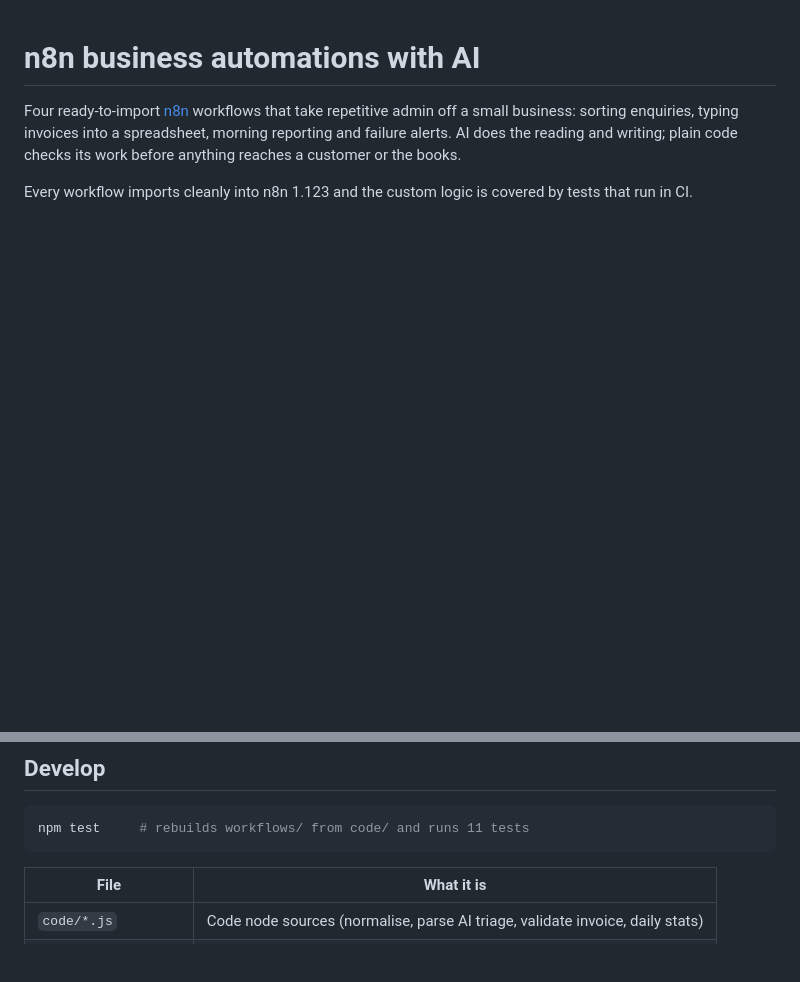
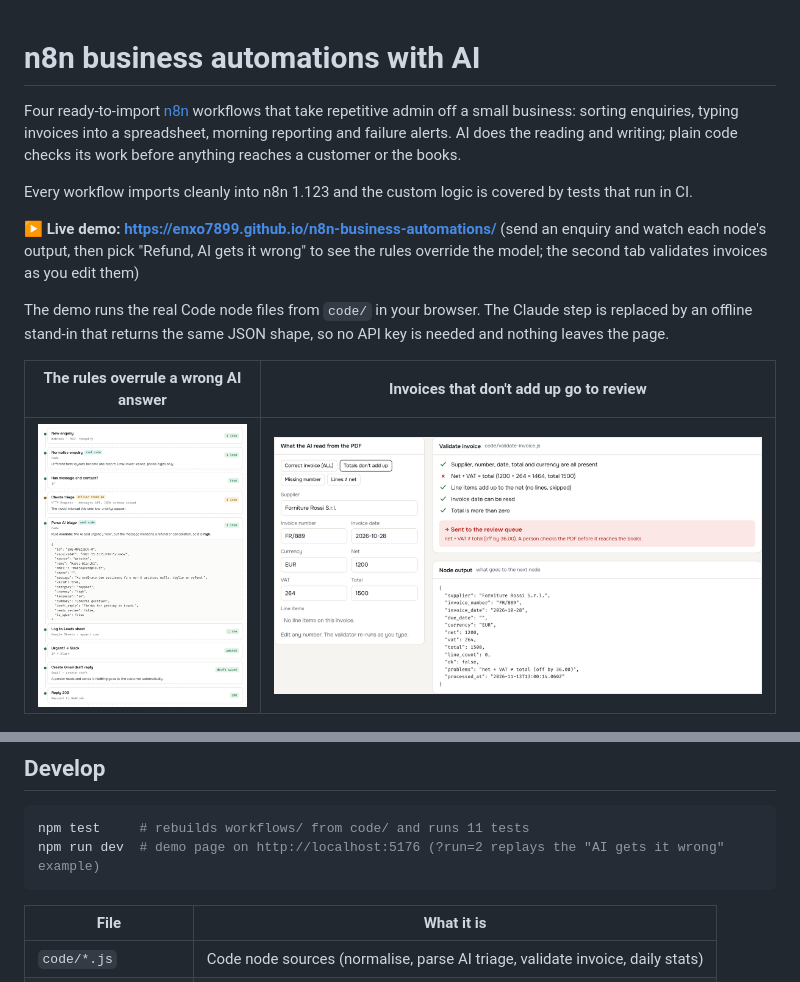
Before and after one commit to enxo7899/n8n-business-automations, a Markdown page: README.md, 2 parts joined by grey strips. Rendered like a GitHub page; pictures changed too: docs/demo-invoice.png (added), docs/demo-rule-override.png (added); blank space fills up the shorter version.

Commit message:
Add a live demo page that runs the real Code nodes in the browser, and deploy it to Pages

````diff
--- a/README.md
+++ b/README.md
@@ -3,6 +3,14 @@
 Four ready-to-import [n8n](https://n8n.io) workflows that take repetitive admin off a small business: sorting enquiries, typing invoices into a spreadsheet, morning reporting and failure alerts. AI does the reading and writing; plain code checks its work before anything reaches a customer or the books.
 
 Every workflow imports cleanly into n8n 1.123 and the custom logic is covered by tests that run in CI.
+
+**▶ Live demo: https://enxo7899.github.io/n8n-business-automations/** (send an enquiry and watch each node's output, then pick "Refund, AI gets it wrong" to see the rules override the model; the second tab validates invoices as you edit them)
+
+The demo runs the real Code node files from `code/` in your browser. The Claude step is replaced by an offline stand-in that returns the same JSON shape, so no API key is needed and nothing leaves the page.
+
+| The rules overrule a wrong AI answer | Invoices that don't add up go to review |
+|---|---|
+| ![](docs/demo-rule-override.png) | ![](docs/demo-invoice.png) |
 
 ![Enquiry triage workflow in n8n](docs/enquiry-triage.png)
 
@@ -63,6 +71,7 @@ Sheet columns are mapped automatically from the record fields, so a blank sheet
 
 ```bash
 npm test     # rebuilds workflows/ from code/ and runs 11 tests
+npm run dev  # demo page on http://localhost:5176 (?run=2 replays the "AI gets it wrong" example)
 ```
 
 | File | What it is |
````
Also changed, not shown: 5 other files.
